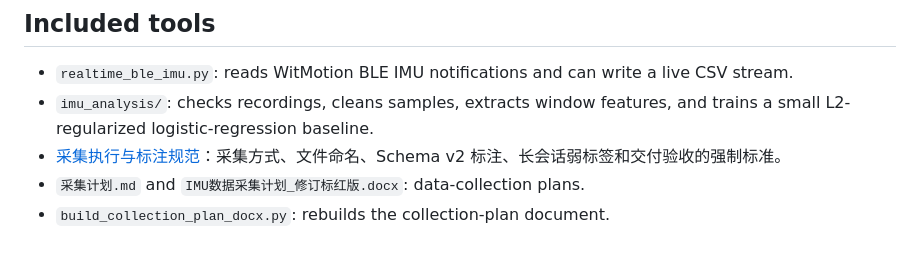
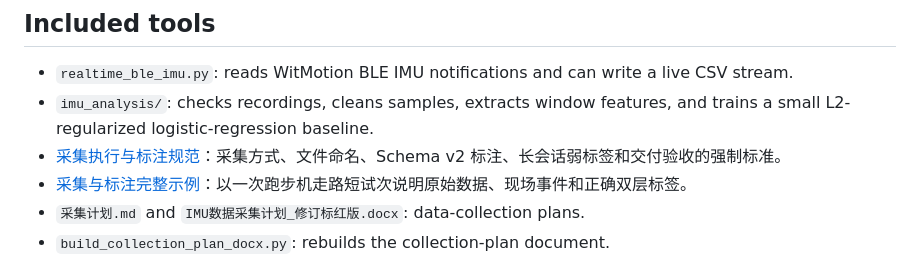
Before and after one commit to Blues-berry/OpenSport, a Markdown page: README.md, the part around the change. GitHub-like rendering.

Commit message:
docs: add IMU collection labeling example

```diff
--- a/README.md
+++ b/README.md
@@ -12,6 +12,7 @@ and live captures live under `imu_output/`.
 - `realtime_ble_imu.py`: reads WitMotion BLE IMU notifications and can write a live CSV stream.
 - `imu_analysis/`: checks recordings, cleans samples, extracts window features, and trains a small L2-regularized logistic-regression baseline.
 - [采集执行与标注规范](docs/IMU_DATA_COLLECTION_AND_LABELING_STANDARD.md)：采集方式、文件命名、Schema v2 标注、长会话弱标签和交付验收的强制标准。
+- [采集与标注完整示例](docs/IMU_COLLECTION_LABELING_EXAMPLE.md)：以一次跑步机走路短试次说明原始数据、现场事件和正确双层标签。
 - `采集计划.md` and `IMU数据采集计划_修订标红版.docx`: data-collection plans.
 - `build_collection_plan_docx.py`: rebuilds the collection-plan document.
 
```
Also changed, not shown: docs/IMU_COLLECTION_LABELING_EXAMPLE.md (added, +207 -0 lines), docs/IMU_DATA_COLLECTION_AND_LABELING_STANDARD.md (+4 -0 lines).
